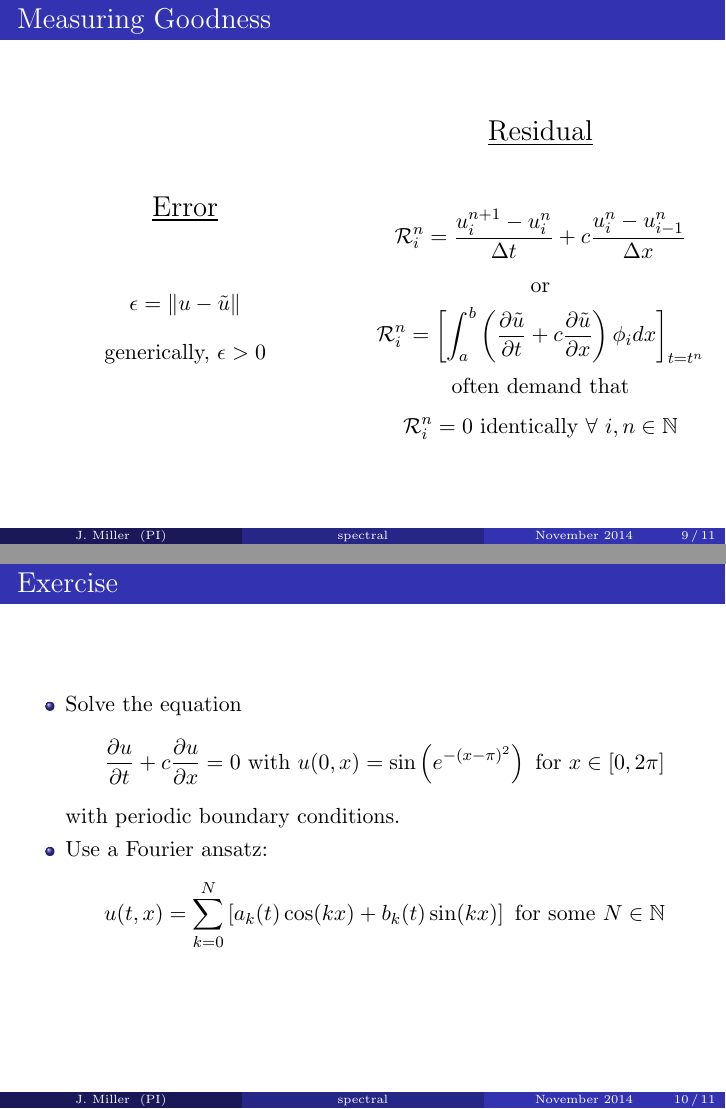
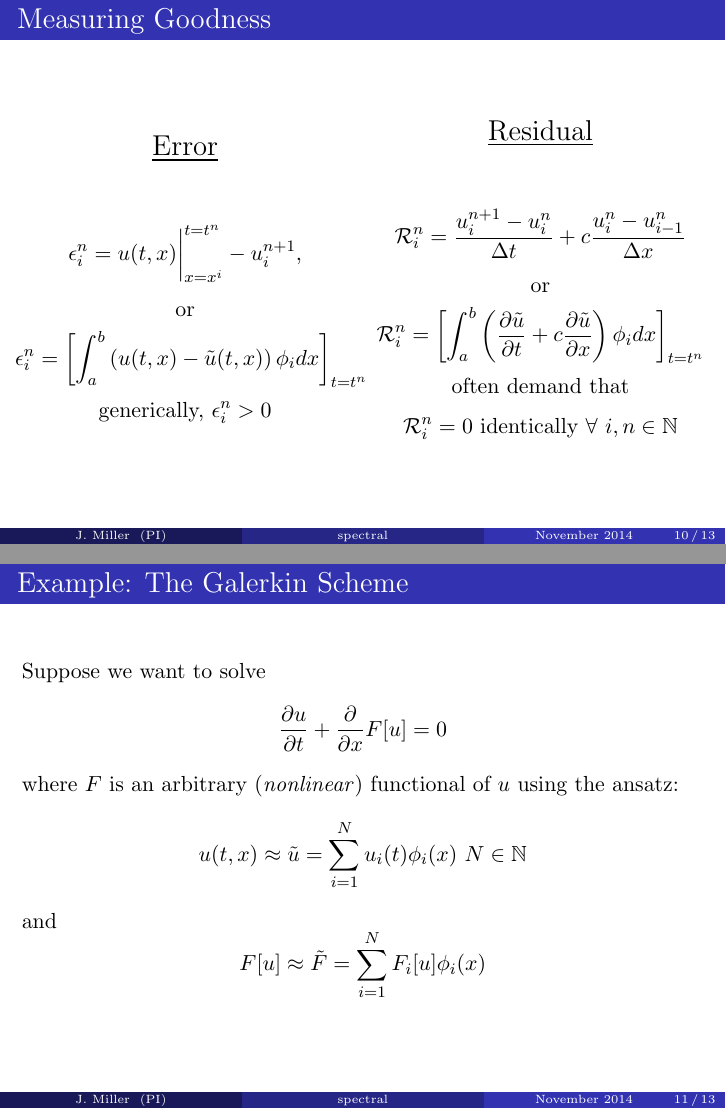
Before and after one commit to Yurlungur/spectral-methods-demo, LaTeX slides (spectral-methods-slides.tex): pages 11 and 12 of 13 before the commit and pages 11 and 12 of 14 after it, joined at a grey line. Compiled offline with pdfLaTeX.

Commit message:
Final fixes

```diff
--- a/spectral-methods-slides.tex
+++ b/spectral-methods-slides.tex
@@ -263,0 +267 @@
+  \frametitle{Measuring Goodness}
@@ -269,8 +289,10 @@
     \column{6cm}
     \begin{center}{\Large\underline{Error}}\end{center}
     \begin{center}
-      $$\epsilon = \|u-\tilde{u}\|$$
-      $$\text{generically, }\epsilon > 0$$
+      $$\epsilon_i^n = u(t,x)\eval^{t=t^n}_{x=x^i} - u_i^{n+1},$$
+      $$\text{ or }$$
+      $$\epsilon_i^n = \left[\int_a^b\left(u(t,x) - \tilde{u}(t,x)\right)\phi_i dx\right]_{t=t^n}$$
+      $$\text{generically, }\epsilon_i^n > 0$$
     \end{center}
     \column{6cm}
     \begin{center}{\Large\underline{Residual}}\end{center}
@@ -452,13 +475,26 @@
 % \end{frame}
 
 \begin{frame}
+  \frametitle{Example: The Galerkin Scheme}
+  Suppose we want to solve
+  $$\pd{u}{t} +\pdd{x} F[u] = 0$$
+  where $F$ is an arbitrary (\textit{nonlinear}) functional of $u$
+  using the ansatz:
+  $$u(t,x) \approx \tilde{u} = \sum_{i=1}^N u_i(t) \phi_i(x)\ N\in\N$$
+  and
+  $$F[u] \approx \tilde{F} = \sum_{i=1}^N F_i[u] \phi_i(x)$$
+\end{frame}
+
+\begin{frame}
   \frametitle{Exercise}
   \begin{itemize}
   \item Solve the equation
-    $$\pd{u}{t} + c \pd{u}{x} = 0\text{ with }u(0,x)=\sin\left(e^{-(x-\pi)^2}\right)\text{ for }x\in[0,2\pi]$$
+    $$\pd{u}{t} + c \pd{u}{x} = 0\text{ with }u(0,x)=\sin\left(e^{-(x-\pi)^2}\right)\text{ for }x\in[-\pi,\pi]$$
     with periodic boundary conditions.
   \item Use a Fourier ansatz:
-    $$u(t,x) = \sum_{k=0}^N \left[a_k(t) \cos(kx) + b_k(t) \sin(kx)\right]\text{ for some }N\in\N$$
+    $$u(t,x) = a_0 + \sum_{k=1}^N \left[a_k(t) \cos(kx) + b_k(t) \sin(kx)\right]\text{ for some }N\in\N$$
+    \item Assume the following inner product:
+      $$\braket{a,b} = \frac{1}{\pi}\int_{-\pi}^{\pi}a(x) b(x) dx$$
   \end{itemize}
 \end{frame}
 
```
Also changed, not shown: chebyshev_polynomials_jmm.png (added), spectral-methods-slides.pdf, spectral-methods-slides.tex (35 more changed lines), 2 other files.
